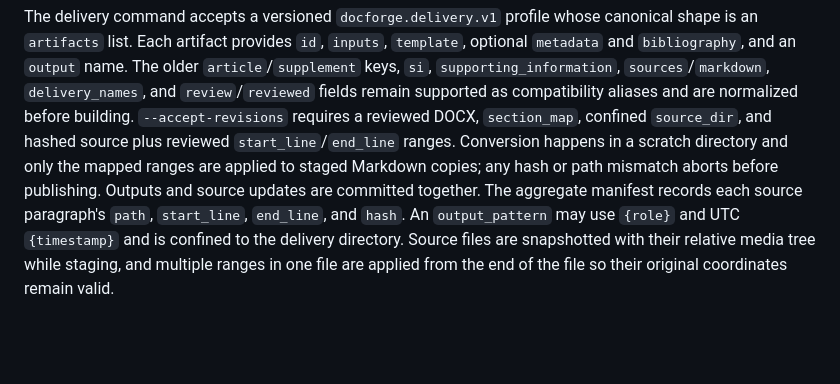
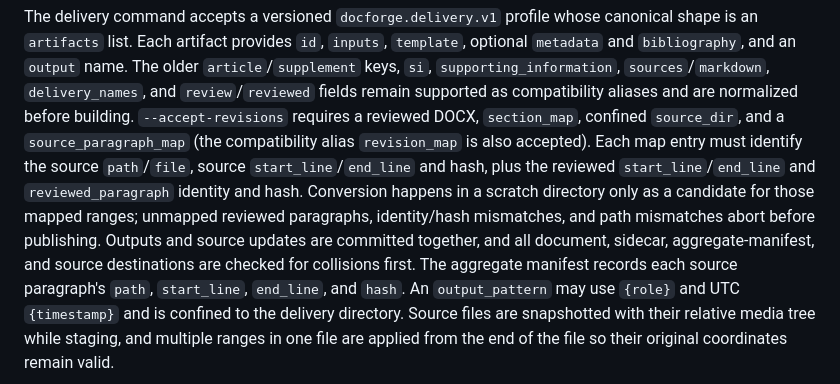
Before and after one commit to SchrodingersCattt/doc-forge, a Markdown page: README.md, the part around the change. Rendered like a GitHub page; blank space fills up the shorter version.

Commit message:
Document reviewed delivery map contract

```diff
--- a/README.md
+++ b/README.md
@@ -106,11 +106,15 @@ older `article`/`supplement` keys, `si`, `supporting_information`,
 `sources`/`markdown`, `delivery_names`, and `review`/`reviewed` fields remain
 supported as compatibility aliases and are normalized before building.
 `--accept-revisions` requires a reviewed DOCX, `section_map`, confined
-`source_dir`, and hashed source plus reviewed `start_line`/`end_line` ranges.
-Conversion happens in
-a scratch directory and only the mapped ranges are applied to staged Markdown
-copies; any hash or path mismatch aborts before publishing. Outputs and source
-updates are committed together. The aggregate manifest records each source
+`source_dir`, and a `source_paragraph_map` (the compatibility alias
+`revision_map` is also accepted). Each map entry must identify the source
+`path`/`file`, source `start_line`/`end_line` and hash, plus the reviewed
+`start_line`/`end_line` and `reviewed_paragraph` identity and hash. Conversion
+happens in a scratch directory only as a candidate for those mapped ranges;
+unmapped reviewed paragraphs, identity/hash mismatches, and path mismatches
+abort before publishing. Outputs and source updates are committed together,
+and all document, sidecar, aggregate-manifest, and source destinations are
+checked for collisions first. The aggregate manifest records each source
 paragraph's `path`, `start_line`, `end_line`, and `hash`. An `output_pattern`
 may use `{role}` and UTC `{timestamp}` and is confined to the delivery
 directory. Source files are snapshotted with their relative media tree while
```
